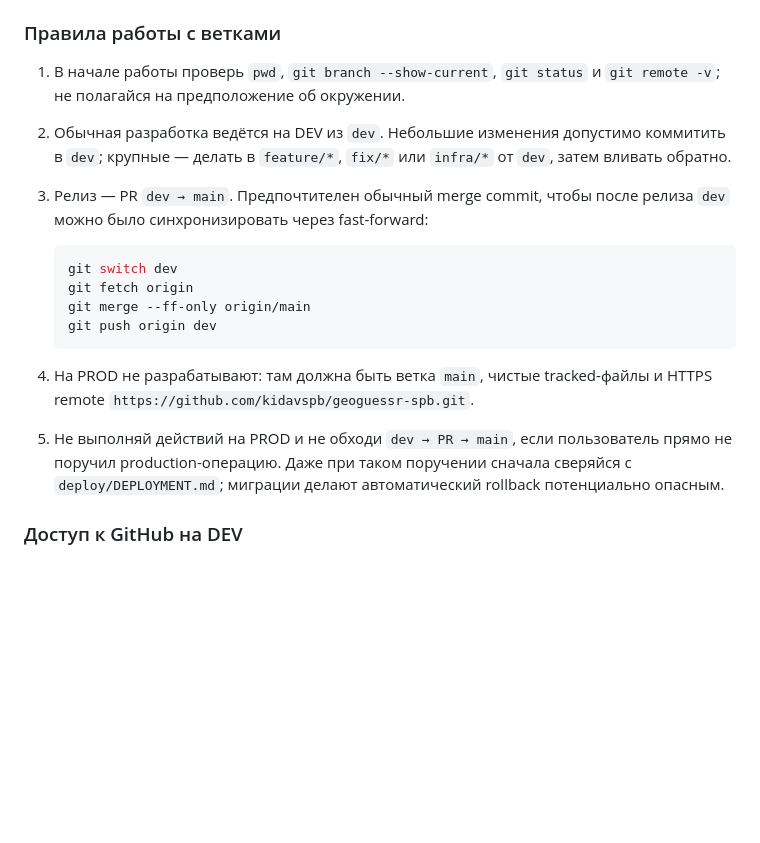
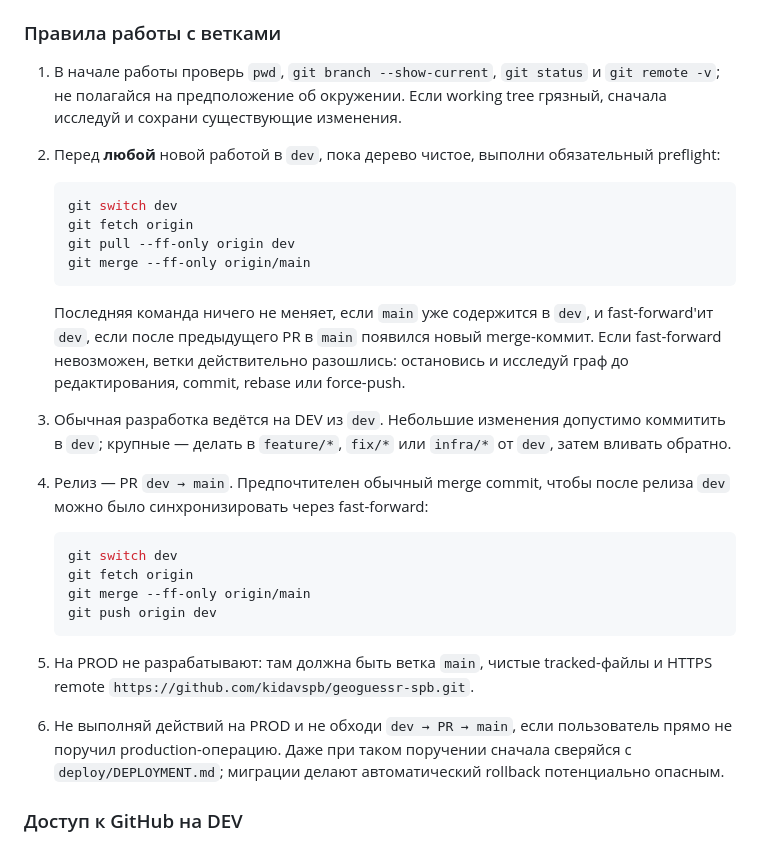
Before and after one commit to kidavspb/geoguessr-spb, a Markdown page: AGENTS.md, the part around the change. Drawn GitHub-style; blank space fills up the shorter version.

````diff
--- a/AGENTS.md
+++ b/AGENTS.md
@@ -59,11 +59,26 @@ commit pull-based скриптом.
 ### Правила работы с ветками
 
 1. В начале работы проверь `pwd`, `git branch --show-current`, `git status` и
-   `git remote -v`; не полагайся на предположение об окружении.
-2. Обычная разработка ведётся на DEV из `dev`. Небольшие изменения допустимо
+   `git remote -v`; не полагайся на предположение об окружении. Если working
+   tree грязный, сначала исследуй и сохрани существующие изменения.
+2. Перед **любой** новой работой в `dev`, пока дерево чистое, выполни
+   обязательный preflight:
+
+   ```bash
+   git switch dev
+   git fetch origin
+   git pull --ff-only origin dev
+   git merge --ff-only origin/main
+   ```
+
+   Последняя команда ничего не меняет, если `main` уже содержится в `dev`, и
+   fast-forward'ит `dev`, если после предыдущего PR в `main` появился новый
+   merge-коммит. Если fast-forward невозможен, ветки действительно разошлись:
+   остановись и исследуй граф до редактирования, commit, rebase или force-push.
+3. Обычная разработка ведётся на DEV из `dev`. Небольшие изменения допустимо
    коммитить в `dev`; крупные — делать в `feature/*`, `fix/*` или `infra/*` от
    `dev`, затем вливать обратно.
-3. Релиз — PR `dev → main`. Предпочтителен обычный merge commit, чтобы после
+4. Релиз — PR `dev → main`. Предпочтителен обычный merge commit, чтобы после
    релиза `dev` можно было синхронизировать через fast-forward:
 
    ```bash
@@ -73,9 +88,9 @@ commit pull-based скриптом.
    git push origin dev
    ```
 
-4. На PROD не разрабатывают: там должна быть ветка `main`, чистые tracked-файлы
+5. На PROD не разрабатывают: там должна быть ветка `main`, чистые tracked-файлы
    и HTTPS remote `https://github.com/kidavspb/geoguessr-spb.git`.
-5. Не выполняй действий на PROD и не обходи `dev → PR → main`, если пользователь
+6. Не выполняй действий на PROD и не обходи `dev → PR → main`, если пользователь
    прямо не поручил production-операцию. Даже при таком поручении сначала
    сверяйся с `deploy/DEPLOYMENT.md`; миграции делают автоматический rollback
    потенциально опасным.
````
Also changed, not shown: deploy/DEPLOYMENT.md (+17 -1 lines).
